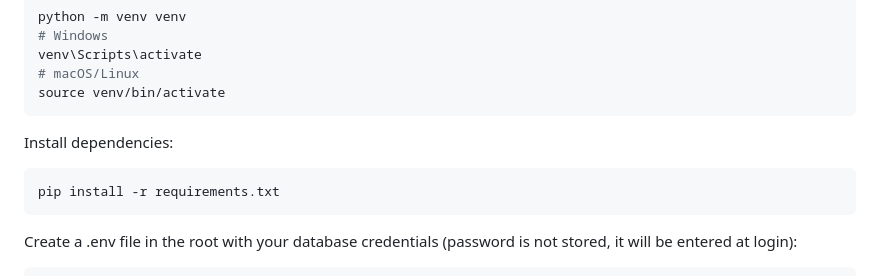
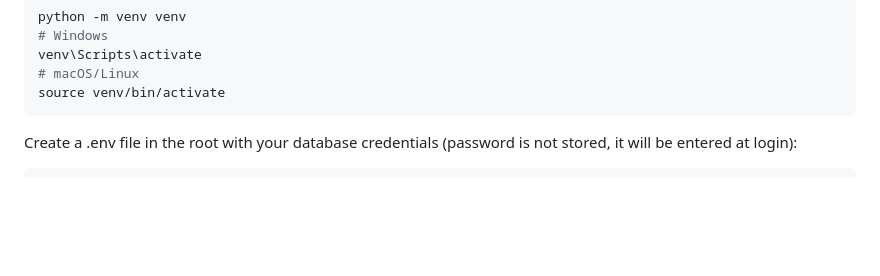
Before and after one commit to fabiocalabrese/student-management-app, a Markdown page: README.md, the part around the change. Drawn GitHub-style; blank space fills up the shorter version.

````diff
--- a/README.md
+++ b/README.md
@@ -139,11 +139,7 @@ venv\Scripts\activate
 # macOS/Linux
 source venv/bin/activate
 ```
-Install dependencies:
 
-```bash
-pip install -r requirements.txt
-```
 Create a .env file in the root with your database credentials (password is not stored, it will be entered at login):
 ```bash
 DB_HOST=localhost
````
